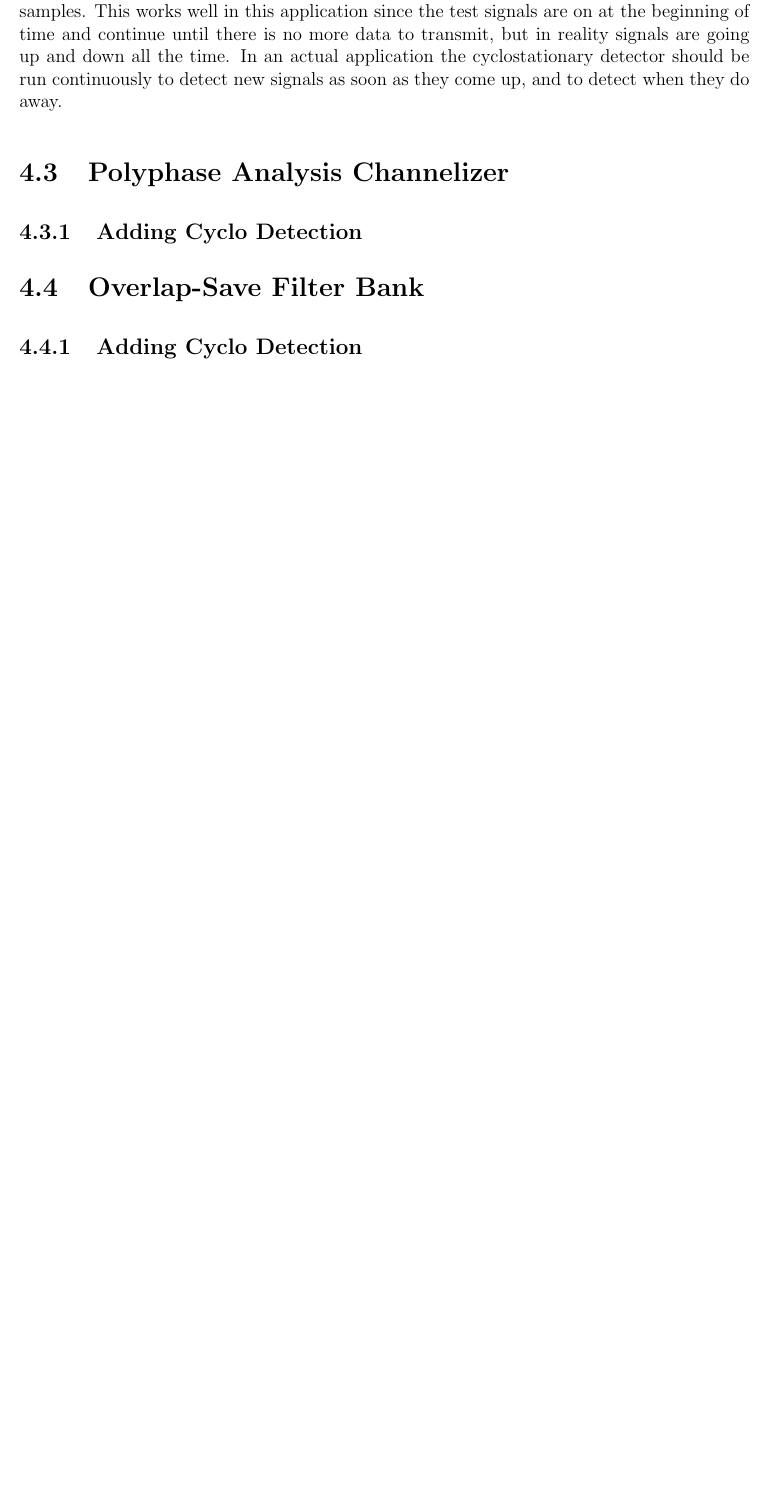
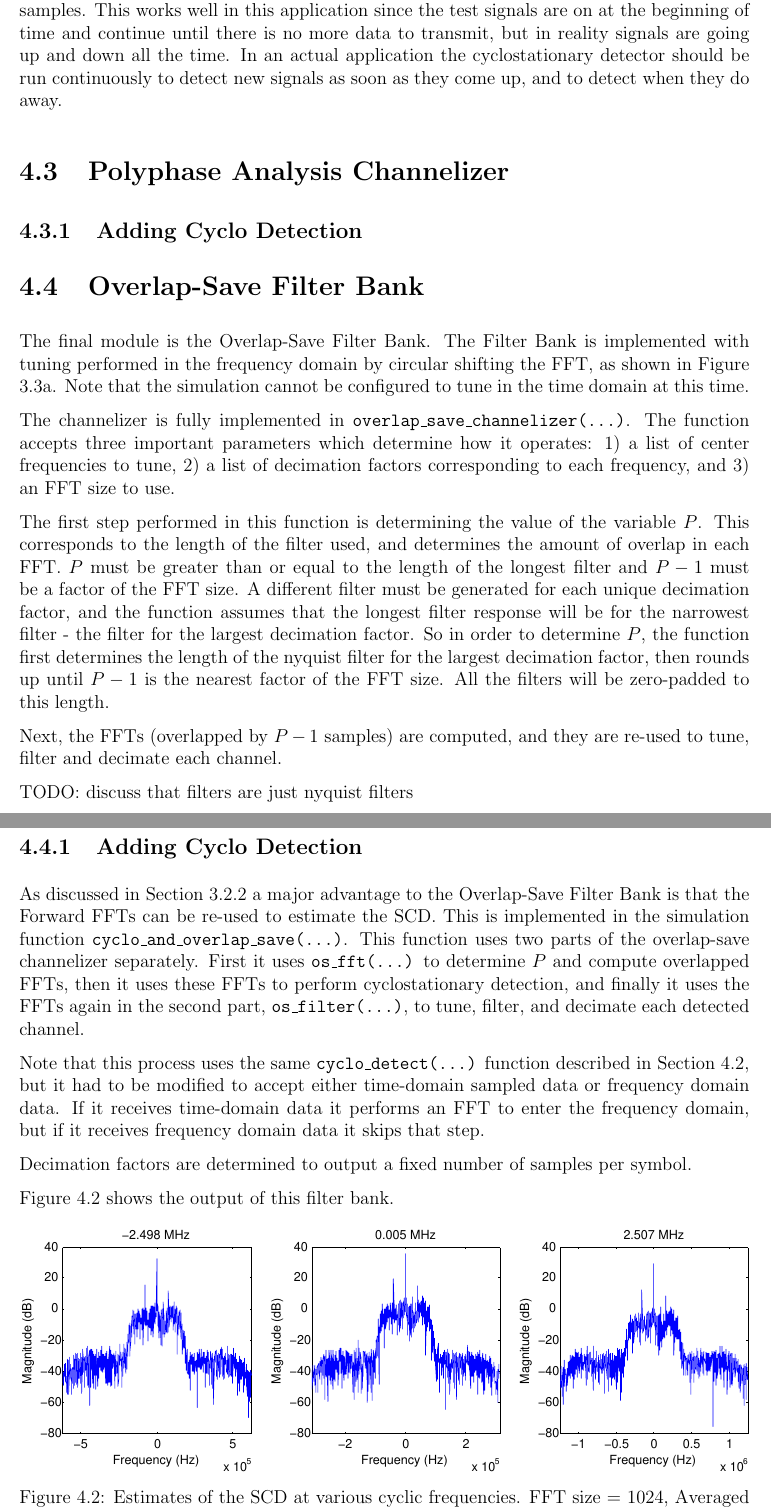
Before and after one commit to TheNeuralBit/cyclo_channelizer, a LaTeX thesis (report/report.tex): part of page 19 of 22 before the commit and two parts of pages 19 and 20 of 23 after it, the two joined at a grey line, cut so that both start at the same text, the shorter picture padded with empty space. Compiled offline with pdfLaTeX; a LaTeX package or settings file that is missing is left out.

Commit message:
added section on overlap save filter bank

```diff
--- a/report/report.tex
+++ b/report/report.tex
@@ -718,13 +719,66 @@ when they do away.
 
 \section{Overlap-Save Filter Bank}
 \label{sec:sim_os}
+The final module is the Overlap-Save Filter Bank. The Filter Bank is
+implemented with tuning performed in the frequency domain by circular shifting
+the FFT, as shown in Figure \ref{fig:overlap_save_shift}. Note that the
+simulation cannot be configured to tune in the time domain at this time.
+
+The channelizer is fully implemented in \texttt{overlap\_save\_channelizer(...)}.
+The function accepts three important parameters which determine how it
+operates: 1) a list of center frequencies to tune, 2) a list of decimation
+factors corresponding to each frequency, and 3) an FFT size to use.
+
+The first step performed in this function is determining the value of the
+variable $P$. This corresponds to the length of the filter used, and determines
+the amount of overlap in each FFT. $P$ must be greater than or equal to the
+length of the longest filter and $P-1$ must be a factor of the FFT size.
+A different filter must be generated for each unique decimation factor, and the
+function assumes that the longest filter response will be for the narrowest
+filter - the filter for the largest decimation factor. So in order to determine
+$P$, the function first determines the length of the nyquist filter for the
+largest decimation factor, then rounds up until $P-1$ is the nearest factor of
+the FFT size. All the filters will be zero-padded to this length.
+
+Next, the FFTs (overlapped by $P-1$ samples) are computed, and they are re-used
+to tune, filter and decimate each channel.
+
+TODO: discuss that filters are just nyquist filters
 
 \subsection{Adding Cyclo Detection}
 \label{sec:sim_os_cyclo}
+As discussed in Section \ref{sec:os_advantages} a major advantage to the
+Overlap-Save Filter Bank is that the Forward FFTs can be re-used to estimate
+the SCD. This is implemented in the simulation function
+\texttt{cyclo\_and\_overlap\_save(...)}. This function uses two parts of the
+overlap-save channelizer separately.  First it uses \texttt{os\_fft(...)} to
+determine $P$ and compute overlapped FFTs, then it uses these FFTs to perform
+cyclostationary detection, and finally it uses the FFTs again in the second part,
+\texttt{os\_filter(...)}, to tune, filter, and decimate each detected channel.
+
+Note that this process uses the same \texttt{cyclo\_detect(...)} function
+described in Section \ref{sec:sim_cyclo}, but it had to be modified to accept
+either time-domain sampled data or frequency domain data. If it receives
+time-domain data it performs an FFT to enter the frequency domain, but if it
+receives frequency domain data it skips that step.
+
+Decimation factors are determined to output a fixed number of samples per symbol.
+
+Figure \ref{fig:cyclo_os_results} shows the output of this filter bank.
+
+\begin{figure}[bh!]
+    \includegraphics[width=\textwidth]{cyclo_os_results}%
+\caption{Estimates of the SCD at various cyclic frequencies. FFT size = 1024, Averaged over 10 FFTs.}
+\label{fig:cyclo_os_results}
+\end{figure}
 
 \chapter{Conclusion}
 \label{sec:conclusion}
 \markright{Brian H. Hulette \hfill Chapter \ref{sec:conclusion}. Conclusion \hfill}
+
+% Future work
+% - using single FFT to estimate cyclic spectra for non-perfect cyclic frequencies
+% - fancy polyphase channelizer
 
 %%%%%%%%%%%%%%%%%
 %
```
Also changed, not shown: report/images/cyclo_0.pdf, report/images/cyclo_156250.pdf, report/images/cyclo_312500.pdf, report/images/cyclo_625000.pdf, report/images/cyclo_os_results.pdf (added), report/report.tex (5 more changed lines), 6 other files.
